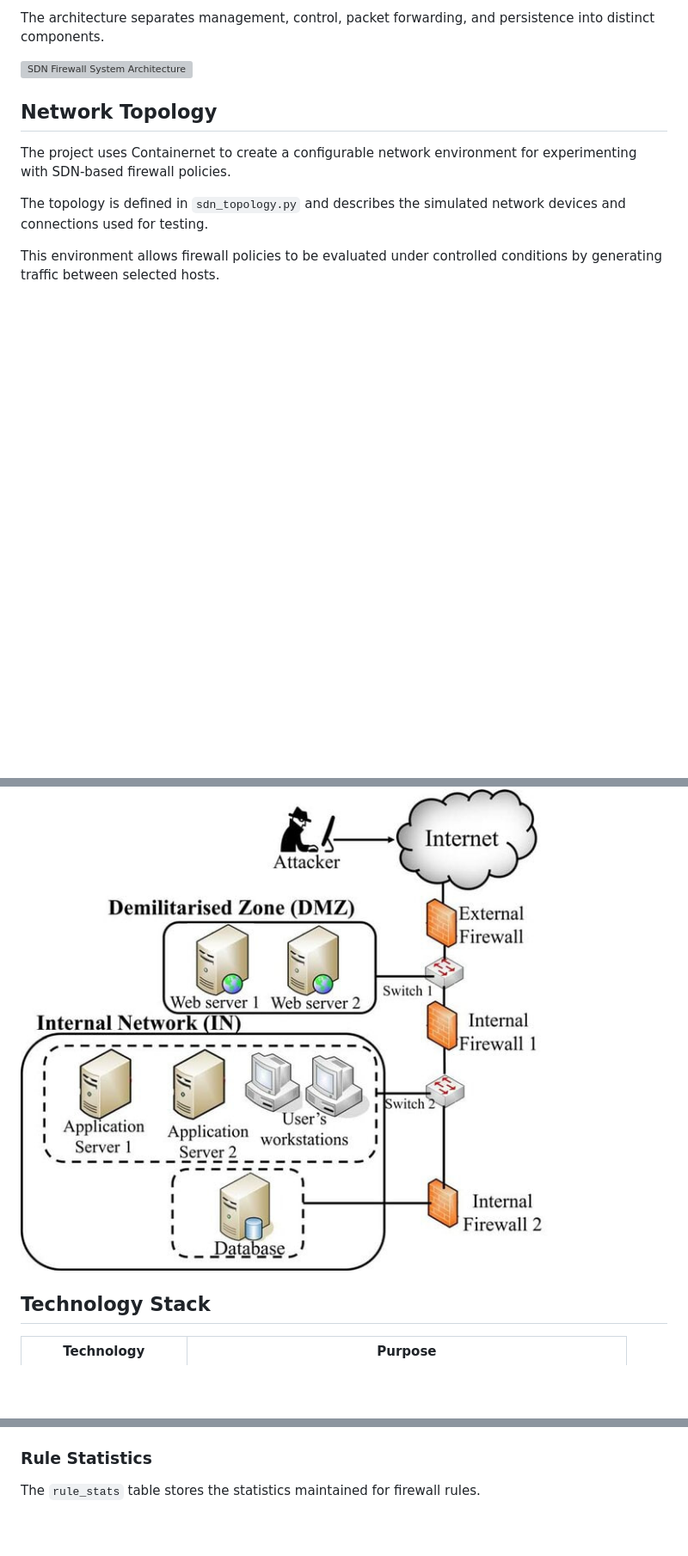
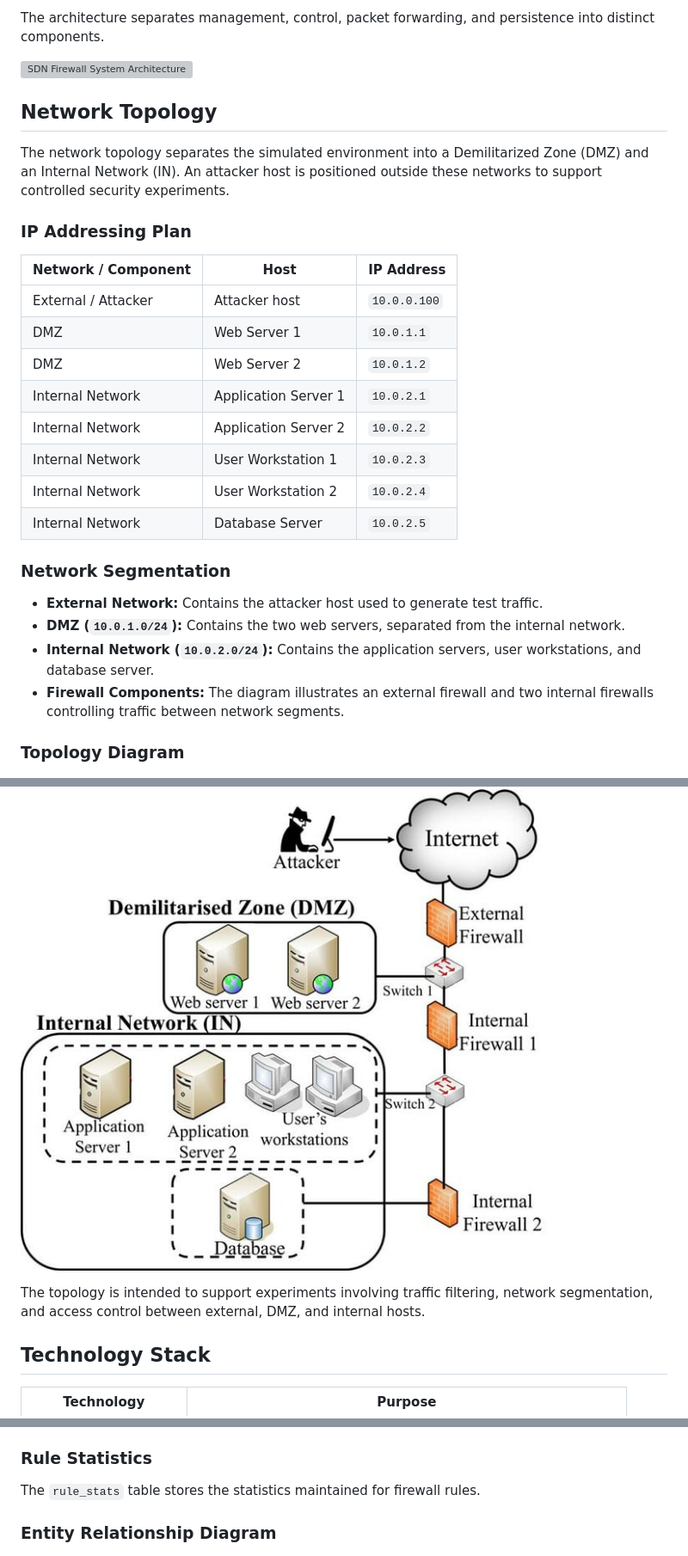
Before and after one commit to mhd-ghaith/firewall-SDN-system, a Markdown page: README.md, 3 parts joined by grey strips. Shown at 86% size. Drawn GitHub-style; blank space fills up the shorter version; grey boxes are pictures that could not be loaded.

```diff
--- a/README.md
+++ b/README.md
@@ -139,13 +139,33 @@ The architecture separates management, control, packet forwarding, and persisten
 
 ## Network Topology
 
-The project uses Containernet to create a configurable network environment for experimenting with SDN-based firewall policies.
+The network topology separates the simulated environment into a Demilitarized Zone (DMZ) and an Internal Network (IN). An attacker host is positioned outside these networks to support controlled security experiments.
 
-The topology is defined in `sdn_topology.py` and describes the simulated network devices and connections used for testing.
+### IP Addressing Plan
 
-This environment allows firewall policies to be evaluated under controlled conditions by generating traffic between selected hosts.
+| Network / Component | Host | IP Address |
+|---|---|---|
+| External / Attacker | Attacker host | `10.0.0.100` |
+| DMZ | Web Server 1 | `10.0.1.1` |
+| DMZ | Web Server 2 | `10.0.1.2` |
+| Internal Network | Application Server 1 | `10.0.2.1` |
+| Internal Network | Application Server 2 | `10.0.2.2` |
+| Internal Network | User Workstation 1 | `10.0.2.3` |
+| Internal Network | User Workstation 2 | `10.0.2.4` |
+| Internal Network | Database Server | `10.0.2.5` |
+
+### Network Segmentation
+
+- **External Network:** Contains the attacker host used to generate test traffic.
+- **DMZ (`10.0.1.0/24`):** Contains the two web servers, separated from the internal network.
+- **Internal Network (`10.0.2.0/24`):** Contains the application servers, user workstations, and database server.
+- **Firewall Components:** The diagram illustrates an external firewall and two internal firewalls controlling traffic between network segments.
+
+### Topology Diagram
 
 ![SDN Firewall Network Topology](docs/images/Topology.jpg)
+
+The topology is intended to support experiments involving traffic filtering, network segmentation, and access control between external, DMZ, and internal hosts.
 
 ## Technology Stack
 
@@ -347,6 +367,8 @@ The `logs` table stores security event information recorded by the system.
 
 The `rule_stats` table stores the statistics maintained for firewall rules.
 
+### Entity Relationship Diagram
+
 ![Entity Relationship Diagram](docs/images/ERD.png)
 
 
```
